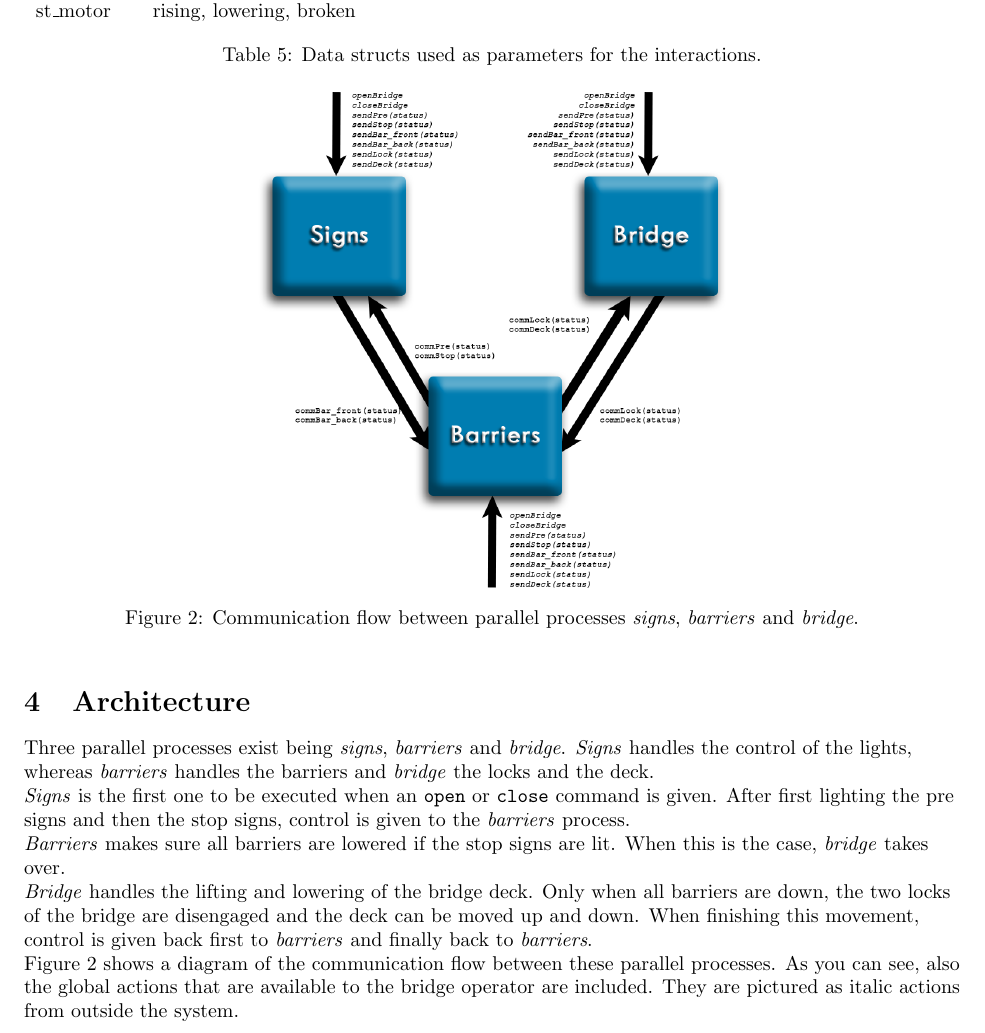
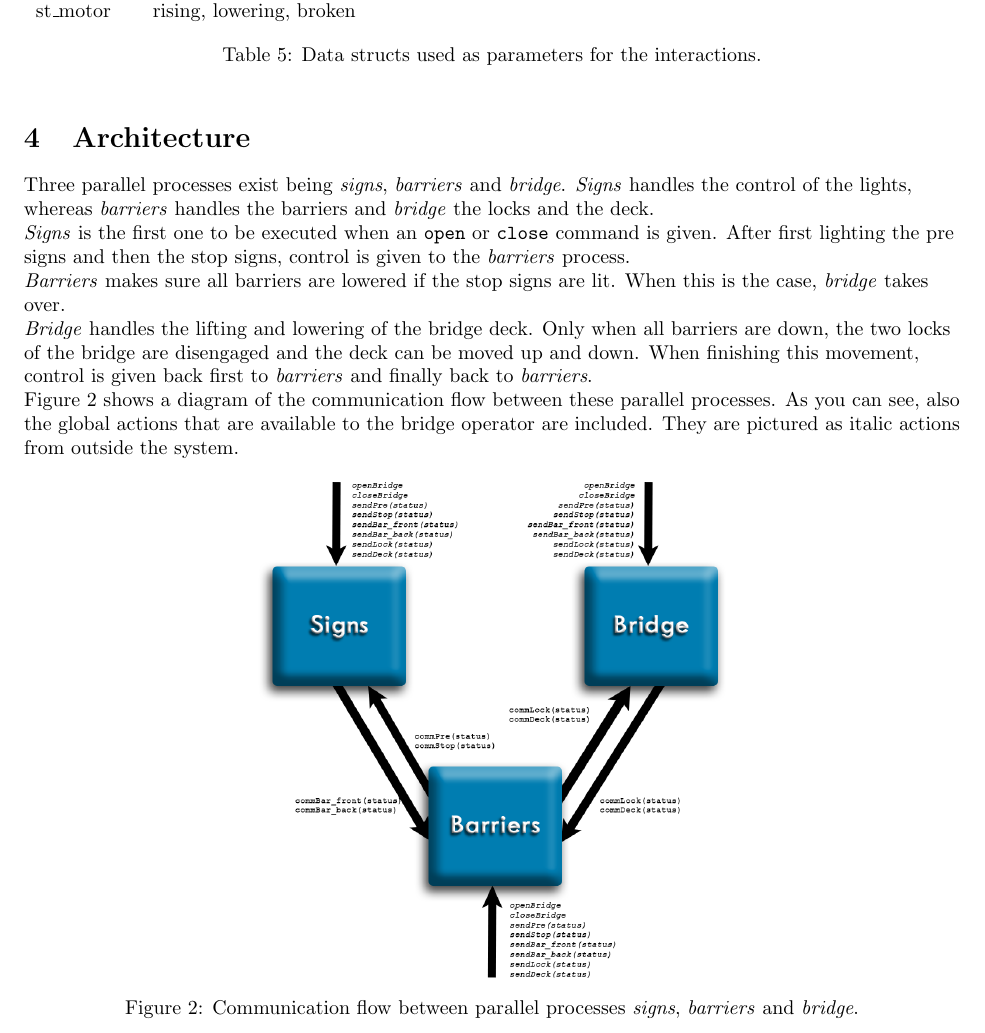
Before and after one commit to aferouge/SV, a LaTeX document (Report_SV.tex, which reads Sections/Architecture.tex): part of page 9 of 17, cut so that both start at the same text. Compiled offline with pdfLaTeX.

```diff
--- a/Sections/Architecture.tex
+++ b/Sections/Architecture.tex
@@ -1,3 +1,4 @@
+\newpage
 \section{Architecture}
 \label{sec:arch}
 
@@ -11,7 +12,7 @@
 
 Figure \ref{fig:arch} shows a diagram of the communication flow between these parallel processes. As you can see, also the global actions that are available to the bridge operator are included. They are pictured as italic actions from outside the system.
 %
-\begin{figure}%
+\begin{figure}[htb]%
 \centering
 \includegraphics[width=0.5\columnwidth]{Images/Architecture}%
 \caption{Communication flow between parallel processes \emph{signs}, \emph{barriers} and \emph{bridge}.}%
```
Also changed, not shown: Report_SV.tex (+1 -0 lines), Sections/Checks.tex (+1 -0 lines), 1 other file.
